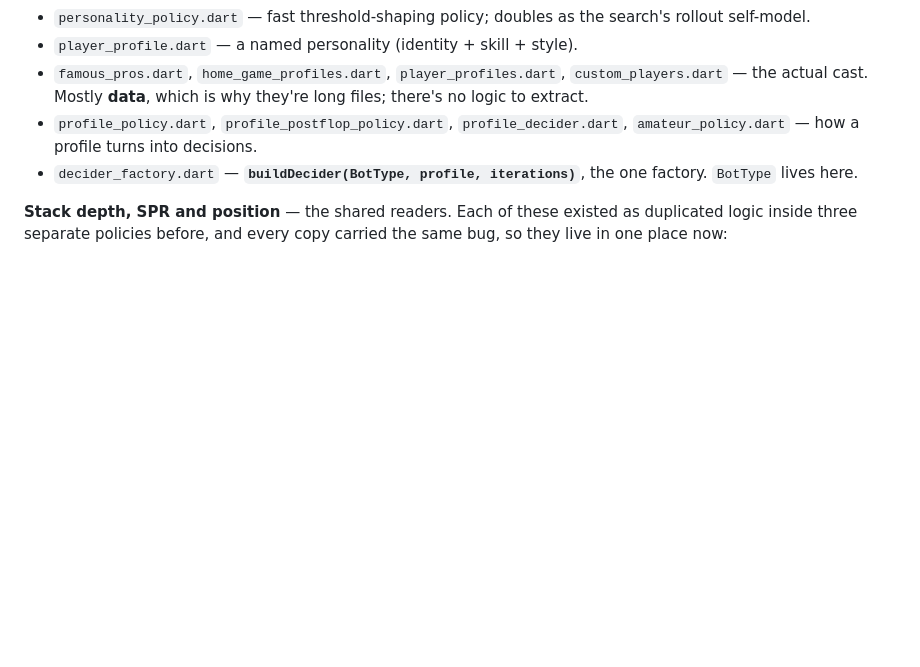
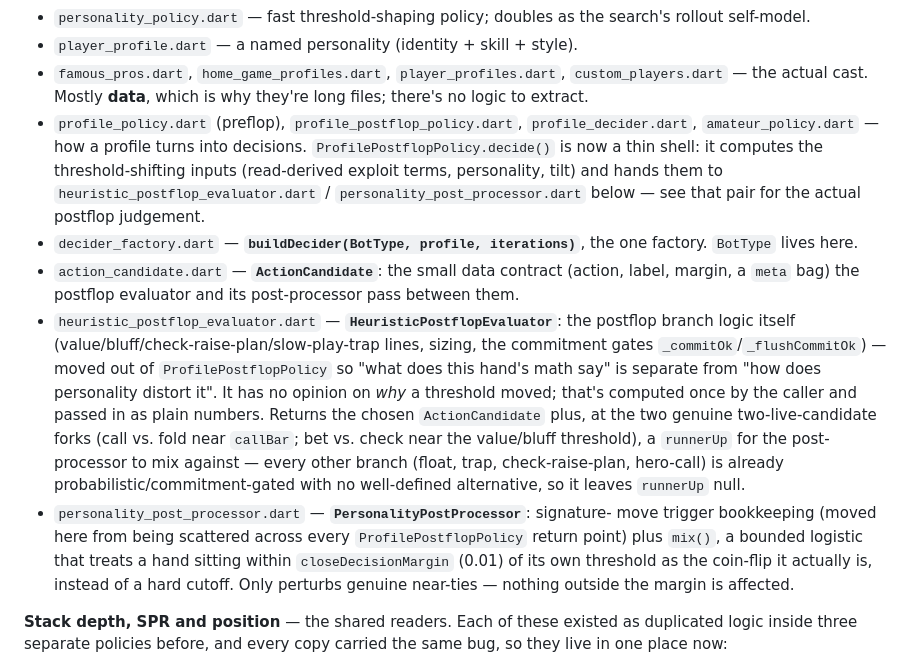
Before and after one commit to hdarby/monte, a Markdown page: ARCHITECTURE.md, the part around the change. GitHub-like rendering; blank space fills up the shorter version.

```diff
--- a/ARCHITECTURE.md
+++ b/ARCHITECTURE.md
@@ -87,10 +87,36 @@ This is the "Monte" in Monte Carlo. Also pure Dart.
 - `famous_pros.dart`, `home_game_profiles.dart`, `player_profiles.dart`,
   `custom_players.dart` — the actual cast. Mostly **data**, which is why they're
   long files; there's no logic to extract.
-- `profile_policy.dart`, `profile_postflop_policy.dart`, `profile_decider.dart`,
-  `amateur_policy.dart` — how a profile turns into decisions.
+- `profile_policy.dart` (preflop), `profile_postflop_policy.dart`,
+  `profile_decider.dart`, `amateur_policy.dart` — how a profile turns into
+  decisions. `ProfilePostflopPolicy.decide()` is now a thin shell: it computes
+  the threshold-shifting inputs (read-derived exploit terms, personality, tilt)
+  and hands them to `heuristic_postflop_evaluator.dart` /
+  `personality_post_processor.dart` below — see that pair for the actual
+  postflop judgement.
 - `decider_factory.dart` — **`buildDecider(BotType, profile, iterations)`**, the
   one factory. `BotType` lives here.
+- `action_candidate.dart` — **`ActionCandidate`**: the small data contract
+  (action, label, margin, a `meta` bag) the postflop evaluator and its
+  post-processor pass between them.
+- `heuristic_postflop_evaluator.dart` — **`HeuristicPostflopEvaluator`**: the
+  postflop branch logic itself (value/bluff/check-raise-plan/slow-play-trap
+  lines, sizing, the commitment gates `_commitOk`/`_flushCommitOk`) — moved out
+  of `ProfilePostflopPolicy` so "what does this hand's math say" is separate
+  from "how does personality distort it". It has no opinion on *why* a
+  threshold moved; that's computed once by the caller and passed in as plain
+  numbers. Returns the chosen `ActionCandidate` plus, at the two genuine
+  two-live-candidate forks (call vs. fold near `callBar`; bet vs. check near
+  the value/bluff threshold), a `runnerUp` for the post-processor to mix
+  against — every other branch (float, trap, check-raise-plan, hero-call) is
+  already probabilistic/commitment-gated with no well-defined alternative, so
+  it leaves `runnerUp` null.
+- `personality_post_processor.dart` — **`PersonalityPostProcessor`**: signature-
+  move trigger bookkeeping (moved here from being scattered across every
+  `ProfilePostflopPolicy` return point) plus `mix()`, a bounded logistic that
+  treats a hand sitting within `closeDecisionMargin` (0.01) of its own
+  threshold as the coin-flip it actually is, instead of a hard cutoff. Only
+  perturbs genuine near-ties — nothing outside the margin is affected.
 
 **Stack depth, SPR and position** — the shared readers. Each of these existed
 as duplicated logic inside three separate policies before, and every copy
```
Also changed, not shown: CLAUDE.md (+27 -0 lines).
